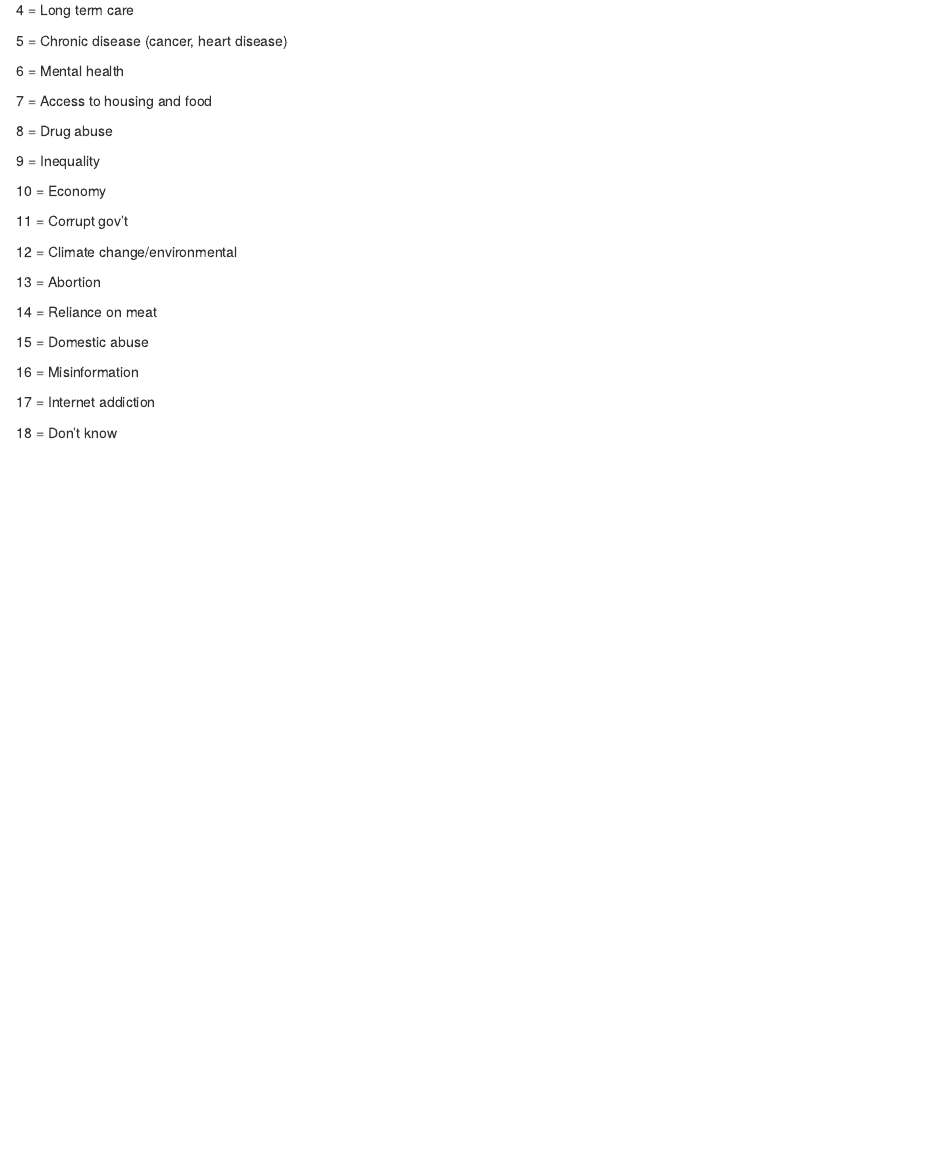
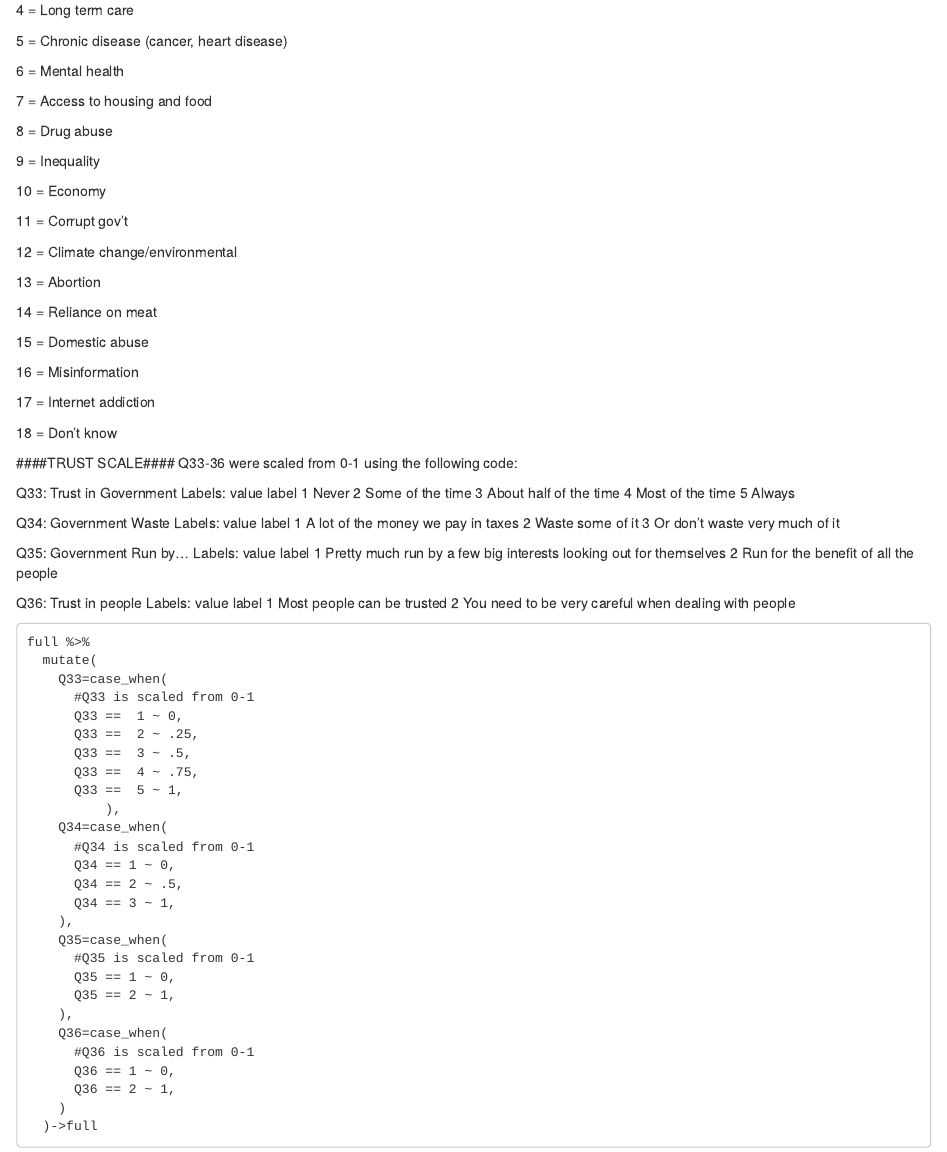
Before and after one commit to M-Arp/public-health-canada, an R Markdown document (summary_of_recodes.rmd): the page in a window 1100 px wide, from 1370 px down. Rendered offline with R 4.5, knitr and Pandoc, with nearby package versions; drawn as R Markdown's standard HTML page in place of the format the file asks for.

Commit message:
Trust scale variables added.

`````diff
--- a/R_Scripts/2_data_preparation.R
+++ b/R_Scripts/2_data_preparation.R
@@ -394,3 +394,47 @@ names(full)
 #write_sav(full, path=paste0("/Users/skiss/Dropbox/Public_Health/Data/recoded_data", "_",Sys.Date(), ".sav"))
 
 #### Move files over to Dropbox####
+
+
+####TRUST SCALE####
+
+##Preview variables and labels
+full$Q33
+var_label(full$Q33)
+full$Q34
+var_label(full$Q34)
+full$Q35
+var_label(full$Q35)
+full$Q36
+var_label(full$Q36)
+
+##Mutating variables to be scaled from 0-1
+full %>%
+  mutate(
+    Q33=case_when(
+      #Q33 is scaled from 0-1
+      Q33 ==  1 ~ 0,
+      Q33 ==  2 ~ .25,
+      Q33 ==  3 ~ .5,
+      Q33 ==  4 ~ .75,
+      Q33 ==  5 ~ 1,
+          ),
+    Q34=case_when(
+      #Q34 is scaled from 0-1
+      Q34 == 1 ~ 0,
+      Q34 == 2 ~ .5,
+      Q34 == 3 ~ 1,
+    ),
+    Q35=case_when(
+      #Q35 is scaled from 0-1
+      Q35 == 1 ~ 0,
+      Q35 == 2 ~ 1,
+    ),
+    Q36=case_when(
+      #Q36 is scaled from 0-1
+      Q36 == 1 ~ 0,
+      Q36 == 2 ~ 1,
+    )
+  )->full
+
+####
--- a/summary_of_recodes.rmd
+++ b/summary_of_recodes.rmd
@@ -142,3 +142,64 @@ We have provided more meaningful variable names (e.g. `Obesity`, `Vaccine Hesita
 17 = Internet addiction
 
 18 = Don't know
+
+####TRUST SCALE####
+Q33-36 were scaled from 0-1 using the following code:
+
+Q33: Trust in Government
+Labels:
+ value                  label
+     1                  Never
+     2       Some of the time
+     3 About half of the time
+     4       Most of the time
+     5                 Always
+
+Q34: Government Waste
+Labels:
+ value                              label
+     1 A lot of the money we pay in taxes
+     2                   Waste some of it
+     3     Or don’t waste very much of it
+
+Q35: Government Run by...
+Labels:
+ value                                                             label
+     1 Pretty much run by a few big interests looking out for themselves
+     2                             Run for the benefit of all the people
+
+Q36: Trust in people
+Labels:
+ value                                                label
+     1                           Most people can be trusted
+     2 You need to be very careful when dealing with people
+
+````
+full %>%
+  mutate(
+    Q33=case_when(
+      #Q33 is scaled from 0-1
+      Q33 ==  1 ~ 0,
+      Q33 ==  2 ~ .25,
+      Q33 ==  3 ~ .5,
+      Q33 ==  4 ~ .75,
+      Q33 ==  5 ~ 1,
+          ),
+    Q34=case_when(
+      #Q34 is scaled from 0-1
+      Q34 == 1 ~ 0,
+      Q34 == 2 ~ .5,
+      Q34 == 3 ~ 1,
+    ),
+    Q35=case_when(
+      #Q35 is scaled from 0-1
+      Q35 == 1 ~ 0,
+      Q35 == 2 ~ 1,
+    ),
+    Q36=case_when(
+      #Q36 is scaled from 0-1
+      Q36 == 1 ~ 0,
+      Q36 == 2 ~ 1,
+    )
+  )->full
+  ````
`````
